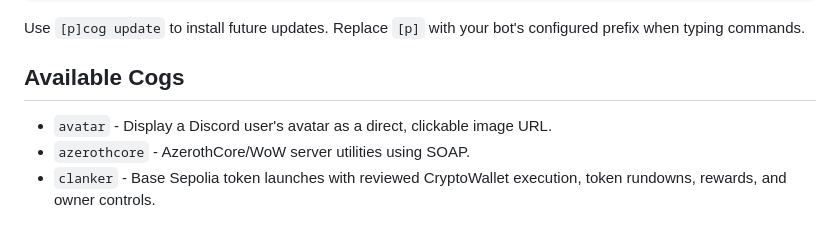
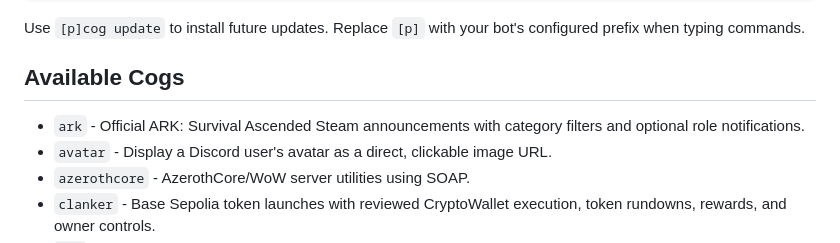
Before and after one commit to SickProdigy/Sick-Cogs, a Markdown page: ReadMe.md, the part around the change. GitHub-like rendering.

Commit message:
docs: list Ark in stable cogs

```diff
--- a/ReadMe.md
+++ b/ReadMe.md
@@ -29,6 +29,7 @@ Use `[p]cog update` to install future updates. Replace `[p]` with your bot's con
 
 ## Available Cogs
 
+- `ark` - Official ARK: Survival Ascended Steam announcements with category filters and optional role notifications.
 - `avatar` - Display a Discord user's avatar as a direct, clickable image URL.
 - `azerothcore` - AzerothCore/WoW server utilities using SOAP.
 - `clanker` - Base Sepolia token launches with reviewed CryptoWallet execution, token rundowns, rewards, and owner controls.
```
